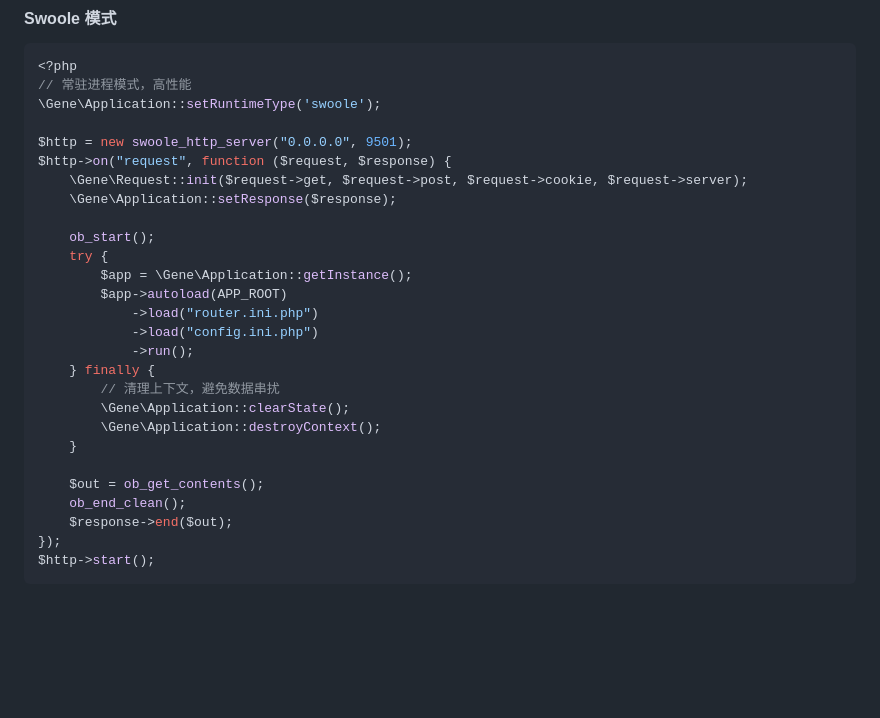
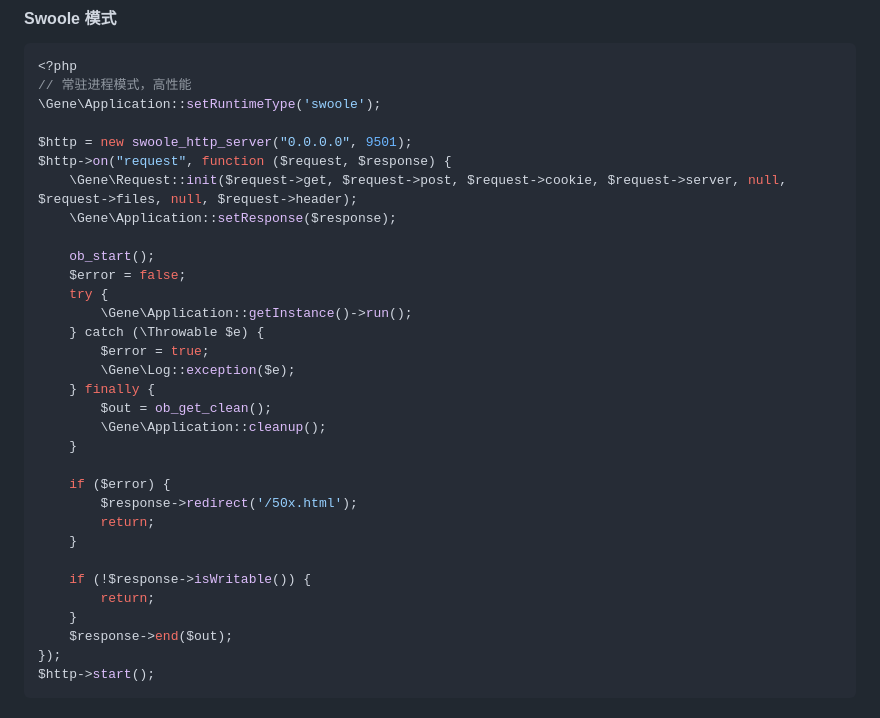
Before and after one commit to sasou/gene, a Markdown page: README.md, the part around the change. GitHub-like rendering; blank space fills up the shorter version.

```diff
--- a/README.md
+++ b/README.md
@@ -202,24 +202,29 @@ class Index extends \Gene\Controller
 
 $http = new swoole_http_server("0.0.0.0", 9501);
 $http->on("request", function ($request, $response) {
-    \Gene\Request::init($request->get, $request->post, $request->cookie, $request->server);
+    \Gene\Request::init($request->get, $request->post, $request->cookie, $request->server, null, $request->files, null, $request->header);
     \Gene\Application::setResponse($response);
 
     ob_start();
+    $error = false;
     try {
-        $app = \Gene\Application::getInstance();
-        $app->autoload(APP_ROOT)
-            ->load("router.ini.php")
-            ->load("config.ini.php")
-            ->run();
+        \Gene\Application::getInstance()->run();
+    } catch (\Throwable $e) {
+        $error = true;
+        \Gene\Log::exception($e);
     } finally {
-        // 清理上下文，避免数据串扰
-        \Gene\Application::clearState();
-        \Gene\Application::destroyContext();
+        $out = ob_get_clean();
+        \Gene\Application::cleanup();
     }
 
-    $out = ob_get_contents();
-    ob_end_clean();
+    if ($error) {
+        $response->redirect('/50x.html');
+        return;
+    }
+
+    if (!$response->isWritable()) {
+        return;
+    }
     $response->end($out);
 });
 $http->start();
```
Also changed, not shown: README_EN.md (+16 -11 lines).
